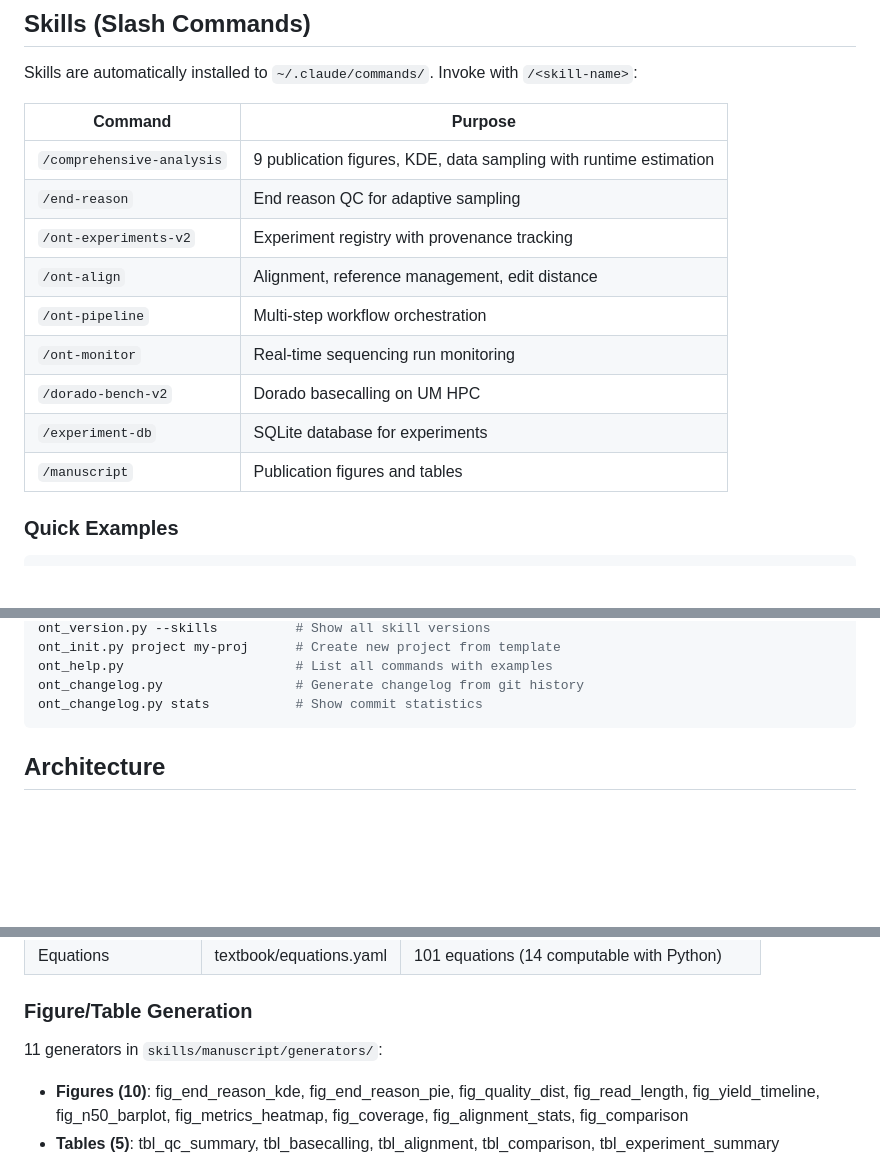
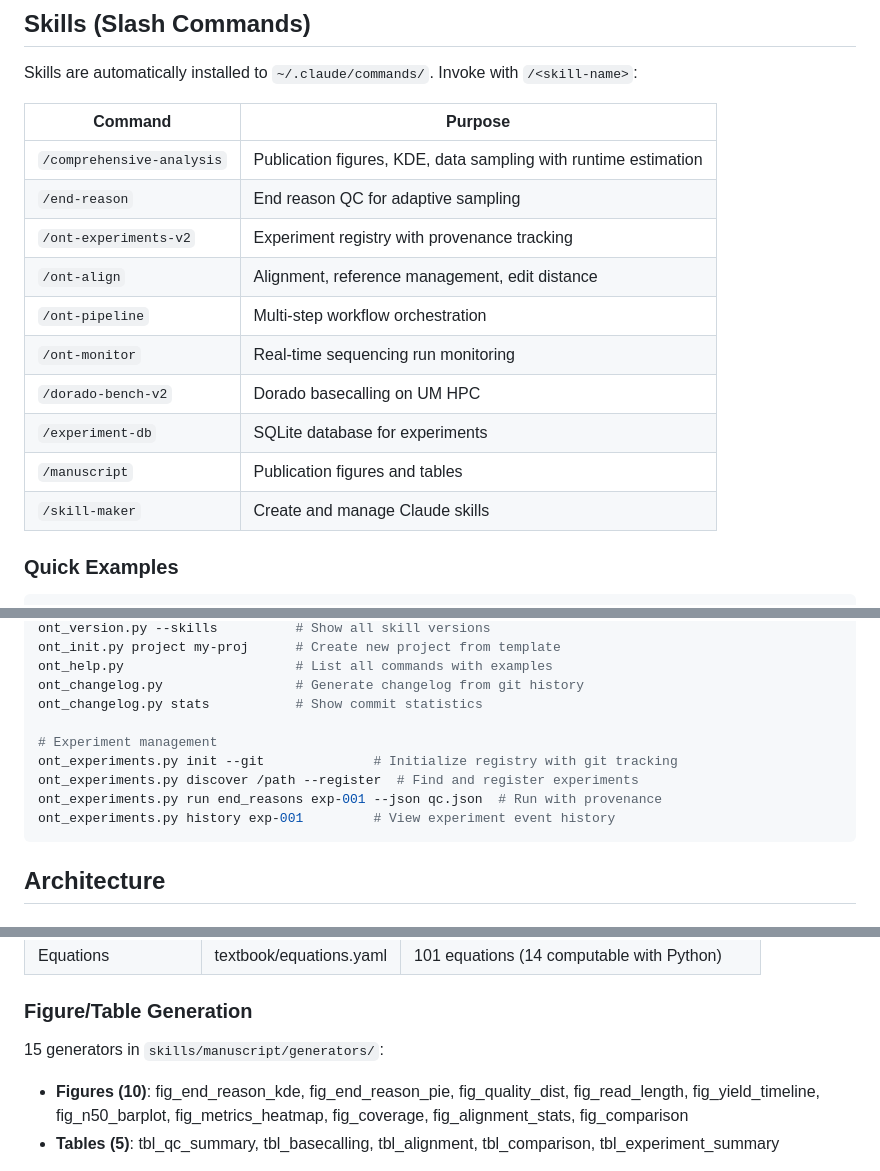
Before and after one commit to Single-Molecule-Sequencing/ont-ecosystem, a Markdown page: CLAUDE.md, 3 parts joined by grey strips. Rendered like a GitHub page; blank space fills up the shorter version.

Commit message:
docs: Update CLAUDE.md with missing skill and corrected counts
Add /skill-maker to skills table, fix generator count (15 not 11),
and add experiment management commands section.

🤖 Generated with [Claude Code](https://claude.com/claude-code)

Co-Authored-By: Claude Opus 4.5 <noreply@anthropic.com>

````diff
--- a/CLAUDE.md
+++ b/CLAUDE.md
@@ -12,7 +12,7 @@ Skills are automatically installed to `~/.claude/commands/`. Invoke with `/<skil
 
 | Command | Purpose |
 |---------|---------|
-| `/comprehensive-analysis` | 9 publication figures, KDE, data sampling with runtime estimation |
+| `/comprehensive-analysis` | Publication figures, KDE, data sampling with runtime estimation |
 | `/end-reason` | End reason QC for adaptive sampling |
 | `/ont-experiments-v2` | Experiment registry with provenance tracking |
 | `/ont-align` | Alignment, reference management, edit distance |
@@ -21,6 +21,7 @@ Skills are automatically installed to `~/.claude/commands/`. Invoke with `/<skil
 | `/dorado-bench-v2` | Dorado basecalling on UM HPC |
 | `/experiment-db` | SQLite database for experiments |
 | `/manuscript` | Publication figures and tables |
+| `/skill-maker` | Create and manage Claude skills |
 
 ### Quick Examples
 
@@ -66,6 +67,12 @@ ont_init.py project my-proj      # Create new project from template
 ont_help.py                      # List all commands with examples
 ont_changelog.py                 # Generate changelog from git history
 ont_changelog.py stats           # Show commit statistics
+
+# Experiment management
+ont_experiments.py init --git              # Initialize registry with git tracking
+ont_experiments.py discover /path --register  # Find and register experiments
+ont_experiments.py run end_reasons exp-001 --json qc.json  # Run with provenance
+ont_experiments.py history exp-001         # View experiment event history
 ```
 
 ## Architecture
@@ -124,7 +131,7 @@ Usage: `from lib import load_json, ProgressBar, ValidationError, Config, paralle
 
 ### Figure/Table Generation
 
-11 generators in `skills/manuscript/generators/`:
+15 generators in `skills/manuscript/generators/`:
 - **Figures (10)**: fig_end_reason_kde, fig_end_reason_pie, fig_quality_dist, fig_read_length, fig_yield_timeline, fig_n50_barplot, fig_metrics_heatmap, fig_coverage, fig_alignment_stats, fig_comparison
 - **Tables (5)**: tbl_qc_summary, tbl_basecalling, tbl_alignment, tbl_comparison, tbl_experiment_summary
 
````
